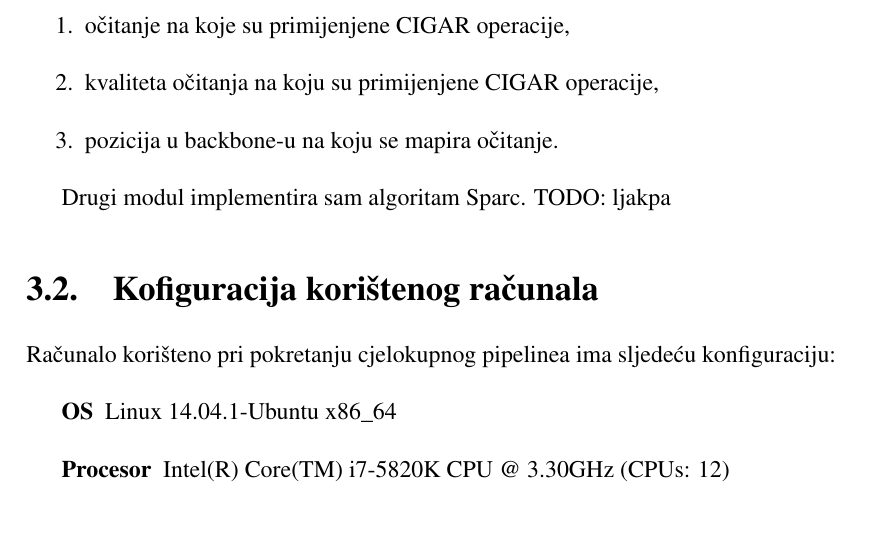
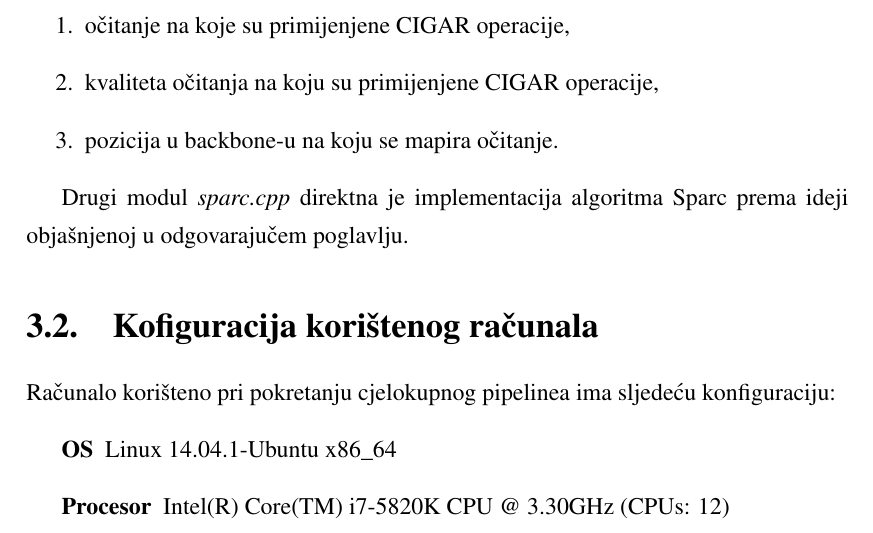
Before and after one commit to ipaljak/bioinfo, a LaTeX thesis (documentation/seminar.tex, which reads documentation/implementacija.tex): part of page 7 of 12, cut so that both start at the same text. Compiled offline with pdfLaTeX.

Commit message:
documentation

```diff
--- a/documentation/implementacija.tex
+++ b/documentation/implementacija.tex
@@ -13,8 +13,7 @@ U prvoj liniji zapisan je backbone, a svake sljedeće tri linije predstavljaju j
   \item pozicija u backbone-u na koju se mapira očitanje.
 \end{enumerate}
 
-Drugi modul implementira sam algoritam Sparc.
-TODO: ljakpa
+Drugi modul \emph{sparc.cpp} direktna je implementacija algoritma Sparc prema ideji objašnjenoj u odgovarajučem poglavlju.
 
 \section{Kofiguracija korištenog računala}
 
```
